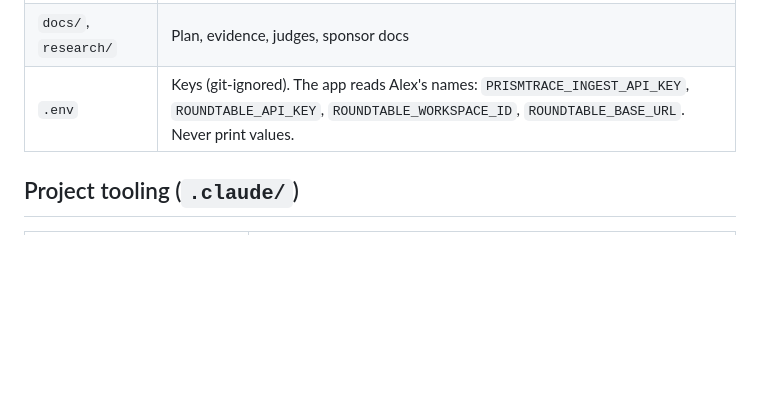
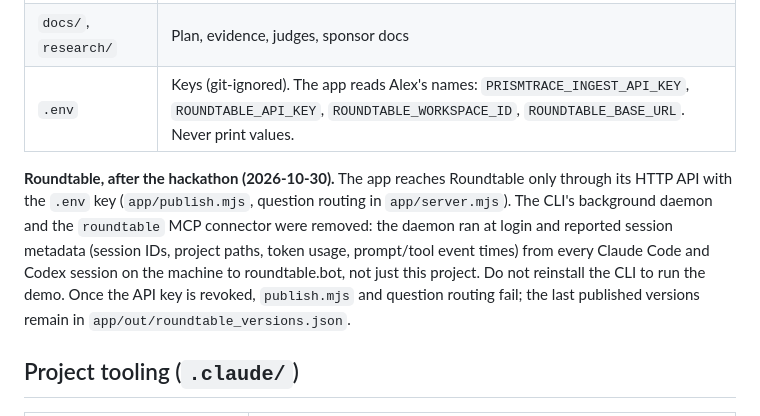
Before and after one commit to AlexYedi/long-play-grand-prix-vince-carter, a Markdown page: CLAUDE.md, the part around the change. GitHub-like rendering; blank space fills up the shorter version.

Commit message:
Record Roundtable daemon and connector removal
The CLI daemon reported session metadata from every local Claude Code and
Codex session to roundtable.bot. The app only needs the HTTP API, so the
daemon and MCP connector are gone; note what breaks once the key is revoked.

Co-Authored-By: Claude Opus 5.5 <noreply@anthropic.com>

```diff
--- a/CLAUDE.md
+++ b/CLAUDE.md
@@ -19,6 +19,8 @@ Read `docs/plan-v3.md` first; it wins over every other plan doc. `docs/plan-v2.m
 | `docs/`, `research/` | Plan, evidence, judges, sponsor docs |
 | `.env` | Keys (git-ignored). The app reads Alex's names: `PRISMTRACE_INGEST_API_KEY`, `ROUNDTABLE_API_KEY`, `ROUNDTABLE_WORKSPACE_ID`, `ROUNDTABLE_BASE_URL`. Never print values. |
 
+**Roundtable, after the hackathon (2026-10-30).** The app reaches Roundtable only through its HTTP API with the `.env` key (`app/publish.mjs`, question routing in `app/server.mjs`). The CLI's background daemon and the `roundtable` MCP connector were removed: the daemon ran at login and reported session metadata (session IDs, project paths, token usage, prompt/tool event times) from every Claude Code and Codex session on the machine to roundtable.bot, not just this project. Do not reinstall the CLI to run the demo. Once the API key is revoked, `publish.mjs` and question routing fail; the last published versions remain in `app/out/roundtable_versions.json`.
+
 ## Project tooling (`.claude/`)
 | Need | Use |
 |---|---|
```
